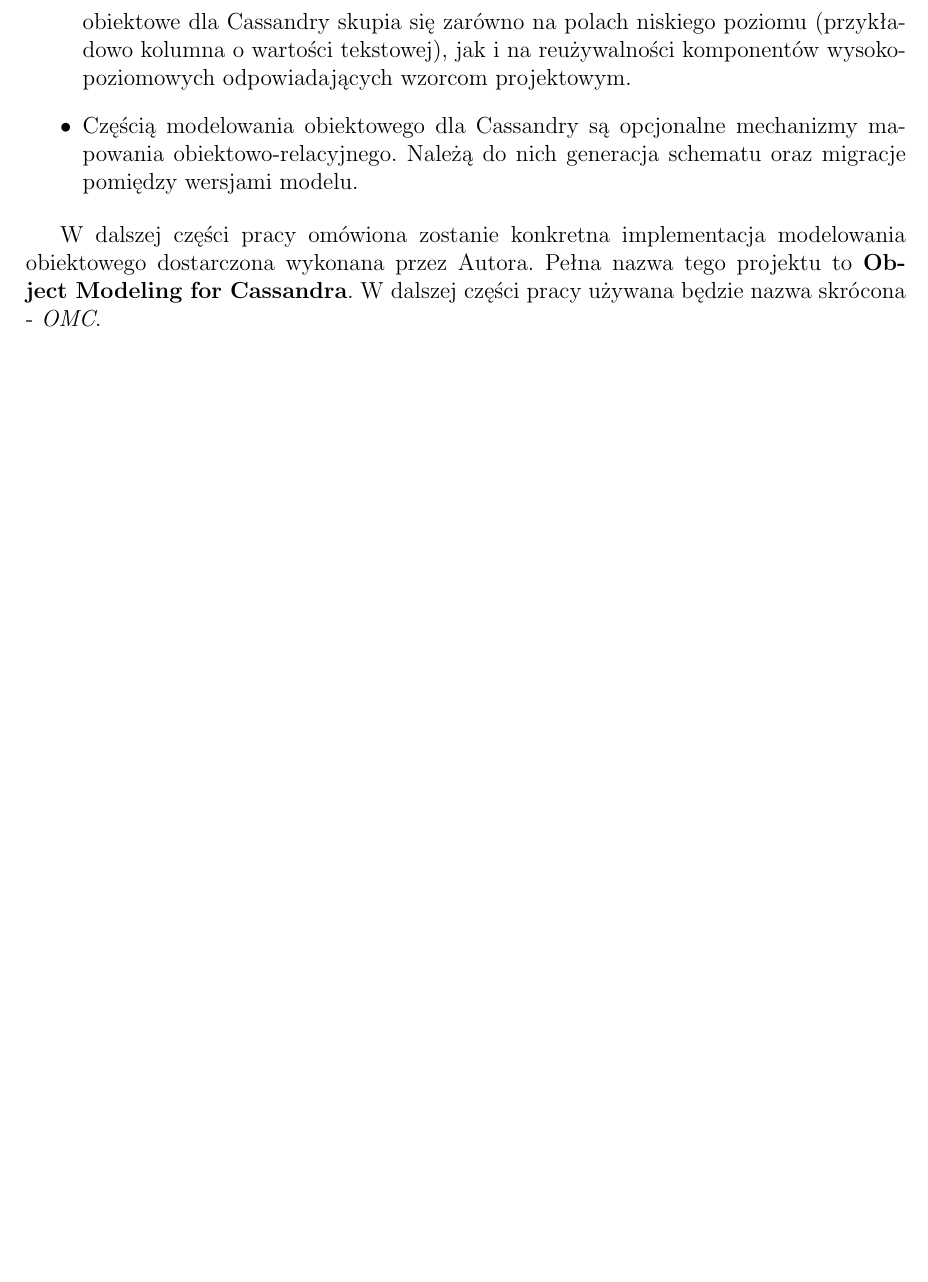
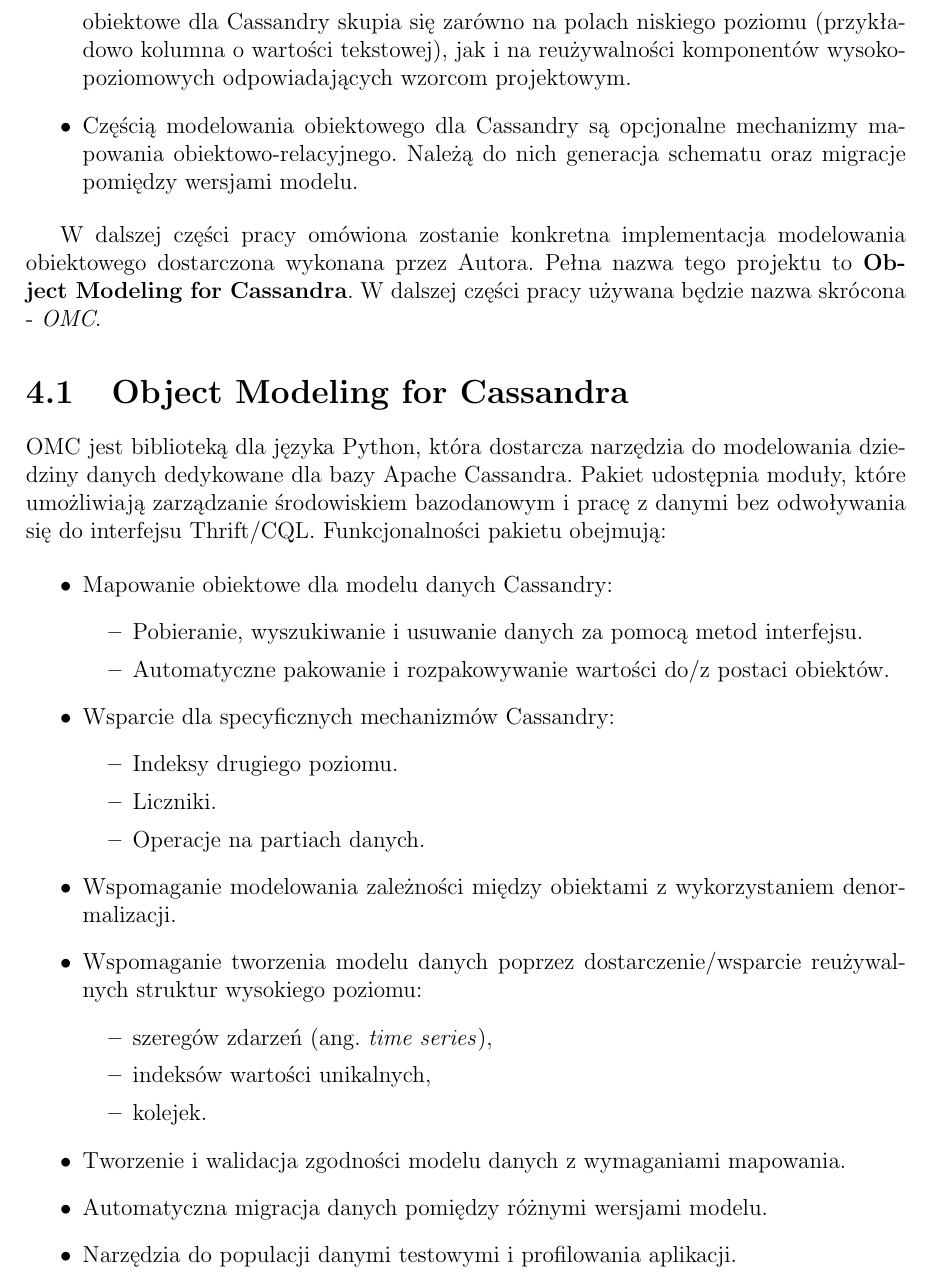
Before and after one commit to turekj/cassom, a LaTeX thesis (thesis/main.tex, which reads thesis/object_modeling.tex): part of page 20 of 33 before the commit and part of page 20 of 34 after it, cut so that both start at the same text, the shorter picture padded with empty space. The pictures show the PDF file thesis/main.pdf that the author committed with the source.

Commit message:
Enumerated OMC contents

```diff
--- a/thesis/object_modeling.tex
+++ b/thesis/object_modeling.tex
@@ -12,6 +12,34 @@
 \end{itemize}
 
 W~dalszej części pracy omówiona zostanie konkretna implementacja modelowania obiektowego dostarczona wykonana przez Autora. Pełna nazwa tego projektu to \textbf{Object Modeling for Cassandra}. W~dalszej części pracy używana będzie nazwa skrócona - \emph{OMC}.
+
+\section{Object Modeling for Cassandra}
+
+OMC jest biblioteką dla języka Python, która dostarcza narzędzia do modelowania dziedziny danych dedykowane dla bazy Apache Cassandra. Pakiet udostępnia moduły, które umożliwiają zarządzanie środowiskiem bazodanowym i~pracę z~danymi bez odwoływania się do interfejsu Thrift/CQL. Funkcjonalności pakietu obejmują:
+
+\begin{itemize}
+	\item Mapowanie obiektowe dla modelu danych Cassandry:
+		\begin{itemize}
+			\item Pobieranie, wyszukiwanie i~usuwanie danych za pomocą metod interfejsu.
+			\item Automatyczne pakowanie i~rozpakowywanie wartości do/z~postaci obiektów.
+		\end{itemize}
+	\item Wsparcie dla specyficznych mechanizmów Cassandry:
+		\begin{itemize}
+			\item Indeksy drugiego poziomu.
+			\item Liczniki.
+			\item Operacje na partiach danych.
+		\end{itemize}
+	\item Wspomaganie modelowania zależności między obiektami z~wykorzystaniem denormalizacji.
+	\item Wspomaganie tworzenia modelu danych poprzez dostarczenie/wsparcie reużywalnych struktur wysokiego poziomu:
+		\begin{itemize}
+			\item szeregów zdarzeń (ang. \emph{time series}),
+			\item indeksów wartości unikalnych,
+			\item kolejek.
+		\end{itemize}
+	\item Tworzenie i~walidacja zgodności modelu danych z~wymaganiami mapowania.
+	\item Automatyczna migracja danych pomiędzy różnymi wersjami modelu.
+	\item Narzędzia do populacji danymi testowymi i~profilowania aplikacji.
+\end{itemize}
 
 \section{OMC - podstawowe pojęcia}
 
```
Also changed, not shown: thesis/main.pdf.
